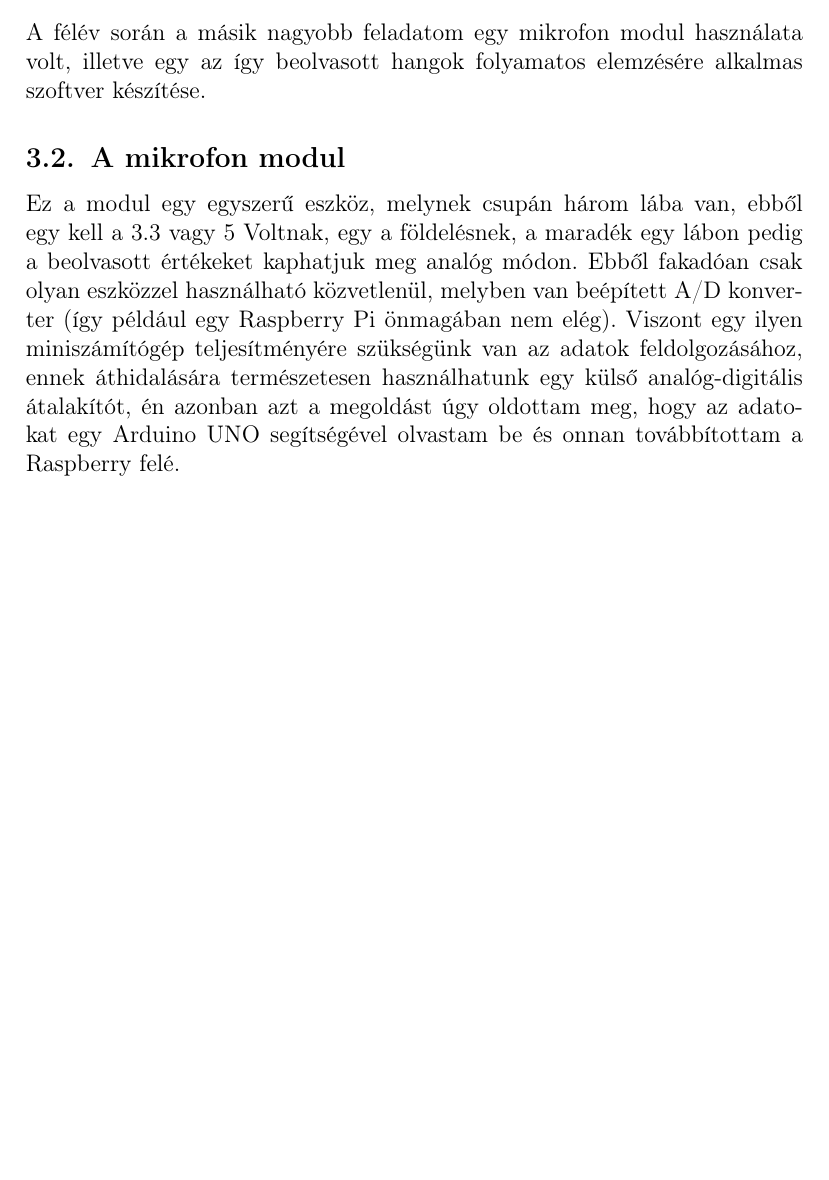
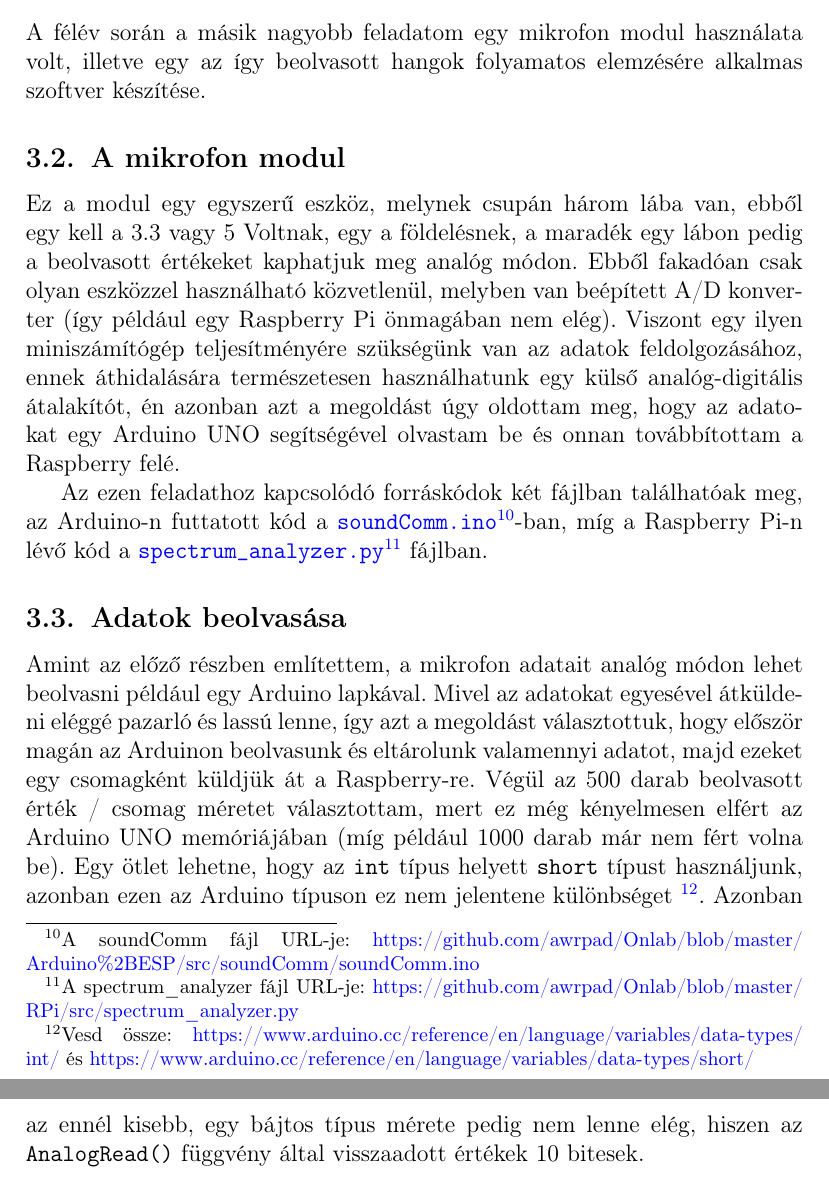
Before and after one commit to awrpad/Onlab, a LaTeX document (Doc/OnlabDok/OnlabDokumentacio.tex): part of page 6 of 6 before the commit and two parts of pages 6 and 7 of 7 after it, the two joined at a grey line, cut so that both start at the same text, the shorter picture padded with empty space. Compiled offline with pdfLaTeX.

Commit message:
Updated doc

```diff
--- a/Doc/OnlabDok/OnlabDokumentacio.tex
+++ b/Doc/OnlabDok/OnlabDokumentacio.tex
@@ -104,5 +104,11 @@
     \subsection{A mikrofon modul}
       Ez a modul egy egyszerű eszköz, melynek csupán három lába van, ebből egy kell a 3.3 vagy 5 Voltnak, egy a földelésnek, a maradék egy lábon pedig a beolvasott értékeket kaphatjuk meg analóg módon. Ebből fakadóan csak olyan eszközzel használható közvetlenül, melyben van beépített A/D konverter (így például egy Raspberry Pi önmagában nem elég). Viszont egy ilyen miniszámítógép teljesítményére szükségünk van az adatok feldolgozásához, ennek áthidalására természetesen használhatunk egy külső analóg-digitális átalakítót, én azonban azt a megoldást úgy oldottam meg, hogy az adatokat egy Arduino UNO segítségével olvastam be és onnan továbbítottam a Raspberry felé.
 
+      Az ezen feladathoz kapcsolódó forráskódok két fájlban találhatóak meg, az Arduino-n futtatott kód a \href{https://github.com/awrpad/Onlab/blob/master/Arduino\%2BESP/src/soundComm/soundComm.ino}{\texttt{soundComm.ino}}\footnote{A soundComm fájl URL-je: \url{https://github.com/awrpad/Onlab/blob/master/Arduino\%2BESP/src/soundComm/soundComm.ino}}-ban, míg a Raspberry Pi-n lévő kód a \href{https://github.com/awrpad/Onlab/blob/master/RPi/src/spectrum\_analyzer.py}{\texttt{spectrum\_analyzer.py}}\footnote{A spectrum\_analyzer fájl URL-je: \url{https://github.com/awrpad/Onlab/blob/master/RPi/src/spectrum\_analyzer.py}} fájlban.
+
+    \subsection{Adatok beolvasása}
+      Amint az előző részben említettem, a mikrofon adatait analóg módon lehet beolvasni például egy Arduino lapkával. Mivel az adatokat egyesével átküldeni eléggé pazarló és lassú lenne, így azt a megoldást választottuk, hogy először magán az Arduinon beolvasunk és eltárolunk valamennyi adatot, majd ezeket egy csomagként küldjük át a Raspberry-re. Végül az 500 darab beolvasott érték / csomag méretet választottam, mert ez még kényelmesen elfért az Arduino UNO memóriájában (míg például 1000 darab már nem fért volna be). Egy ötlet lehetne, hogy az \texttt{int} típus helyett \texttt{short} típust használjunk, azonban ezen az Arduino típuson ez nem jelentene különbséget \footnote{Vesd össze: \url{https://www.arduino.cc/reference/en/language/variables/data-types/int/} és \url{https://www.arduino.cc/reference/en/language/variables/data-types/short/}}. Azonban az ennél kisebb, egy bájtos típus mérete pedig nem lenne elég, hiszen az \texttt{AnalogRead()} függvény által visszaadott értékek 10 bitesek.
+
+
 
 \end{document}
```
Also changed, not shown: Doc/OnlabDok/OnlabDokumentacio.pdf.
